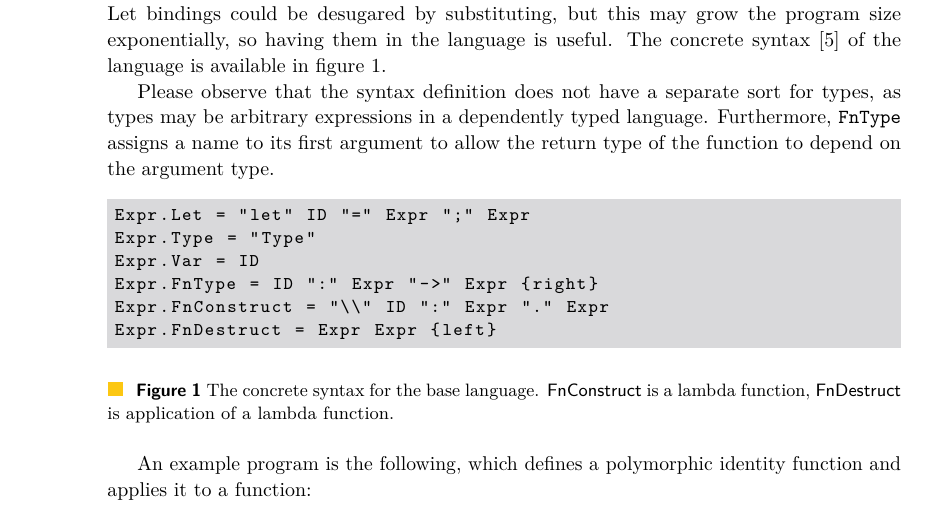
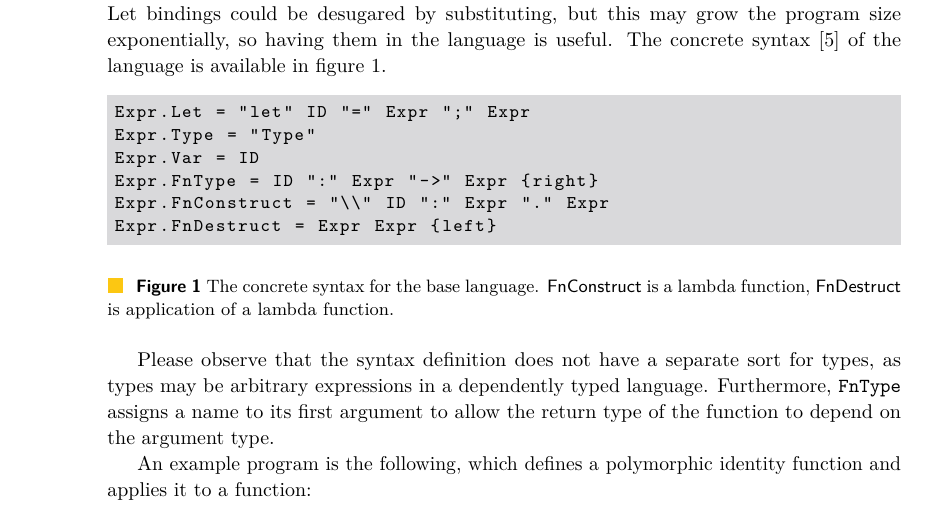
Before and after one commit to JonathanBrouwer/master-thesis, a LaTeX document (paper-evcs/paper.tex): part of page 2 of 8, cut so that both start at the same text. Compiled offline with pdfLaTeX.

Commit message:
Swap paragraph and figure

```diff
--- a/paper-evcs/paper.tex
+++ b/paper-evcs/paper.tex
@@ -126,8 +126,6 @@ In this section, we will describe how to implement a dependently typed language
 
 The base language that has been implemented is the Calculus of Constructions~\cite{Coquand_Huet_1988}. One extra feature was added that is not present in the Calculus of Constructions: let bindings. Let bindings could be desugared by substituting, but this may grow the program size exponentially, so having them in the language is useful. The concrete syntax~\cite{sdf3} of the language is available in figure \ref{fig:syntax}.
 
-Please observe that the syntax definition does not have a separate sort for types, as types may be arbitrary expressions in a dependently typed language. Furthermore, \verb|FnType| assigns a name to its first argument to allow the return type of the function to depend on the argument type.
-
 \begin{figure}[h]
 \begin{lstlisting}
 Expr.Let = "let" ID "=" Expr ";" Expr
@@ -140,6 +138,8 @@ Expr.FnDestruct = Expr Expr {left}
 \caption{The concrete syntax for the base language. $\co{FnConstruct}$ is a lambda function, $\co{FnDestruct}$ is application of a lambda function.}
 \label{fig:syntax}
 \end{figure}
+
+Please observe that the syntax definition does not have a separate sort for types, as types may be arbitrary expressions in a dependently typed language. Furthermore, \verb|FnType| assigns a name to its first argument to allow the return type of the function to depend on the argument type.
 
 An example program is the following, which defines a polymorphic identity function and applies it to a function:
 
```
Also changed, not shown: paper-evcs/paper.pdf.
